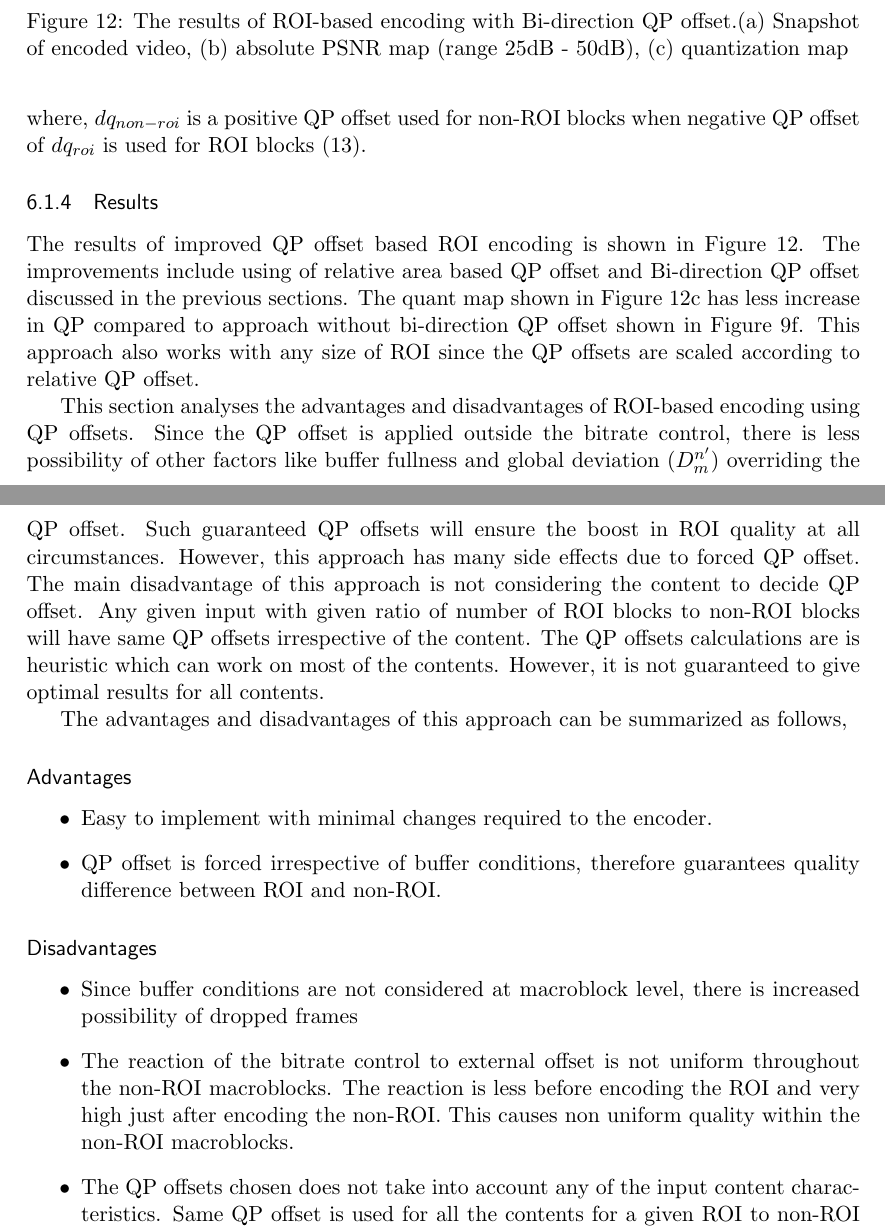
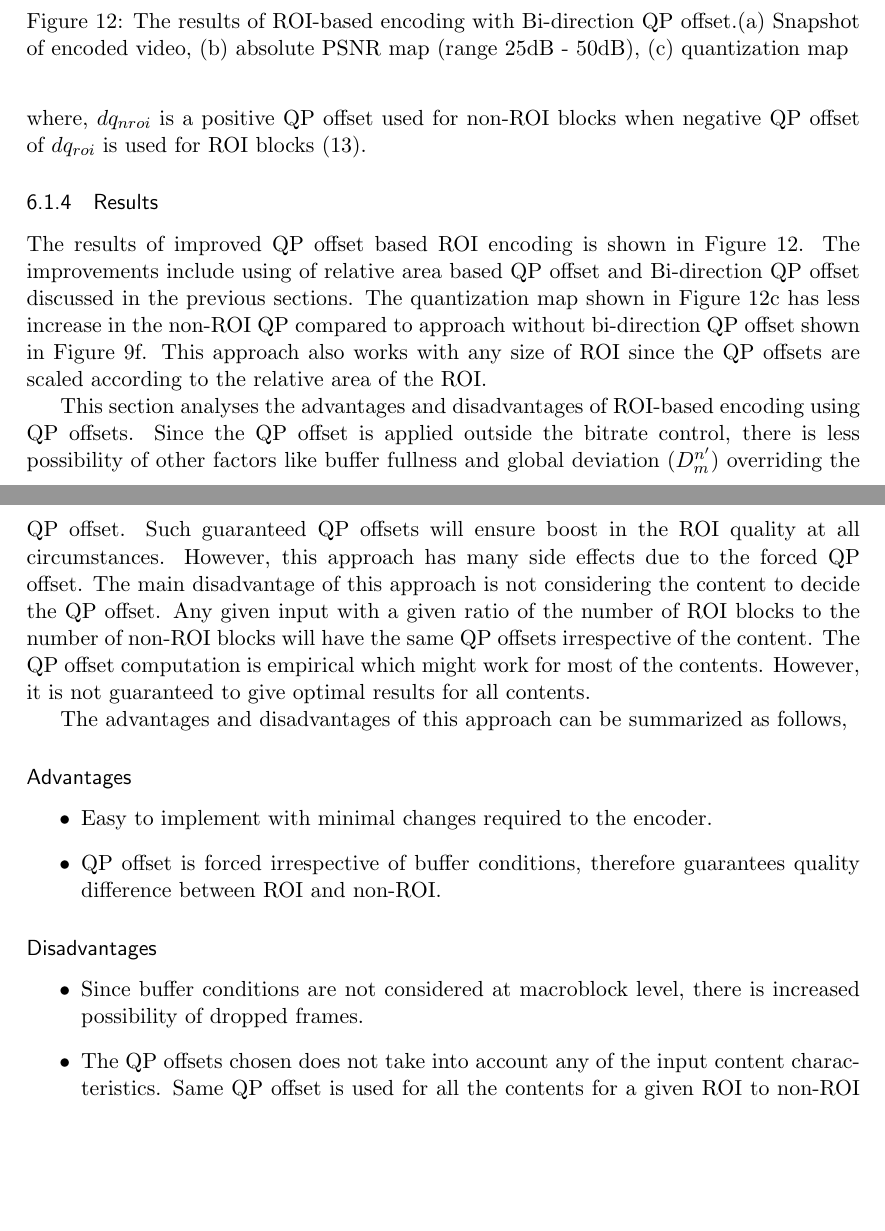
Before and after one commit to ChethanNingaraju/FaceTrackingRateControl, a LaTeX document (FaceTrackingRateControl.tex): two parts of pages 26 and 27 of 40, joined at a grey line, cut so that both start at the same text, the shorter picture padded with empty space. Compiled offline with pdfLaTeX.

Commit message:
Edited ROI bit alloc dec 8 work 2

```diff
--- a/FaceTrackingRateControl.tex
+++ b/FaceTrackingRateControl.tex
@@ -561,5 +561,5 @@ The study in \cite{ROI-Coding-paper} suggests that, for frame level bitcount to
 \end{equation}
-where, $dq_{non-roi}$ is a positive QP offset used for non-ROI blocks when negative QP offset of $dq_{roi}$ is used for ROI blocks (\ref{Eq:QP_offset}).
+where, $dq_{nroi}$ is a positive QP offset used for non-ROI blocks when negative QP offset of $dq_{roi}$ is used for ROI blocks (\ref{Eq:QP_offset}).
 
 %%Results of Two-sided QP offset
 \begin{figure}
@@ -587,9 +587,9 @@ where, $dq_{non-roi}$ is a positive QP offset used for non-ROI blocks when negat
 \end{figure}
 
 \subsubsection{Results}
-The results of improved QP offset based ROI encoding is shown in Figure \ref{fig:Bi-direction QP offset result}. The improvements include using of relative area based QP offset and Bi-direction QP offset discussed in the previous sections. The quant map shown in Figure \ref{fig:Bi-direction QP offset result quant} has less increase in QP compared to approach without bi-direction QP offset shown in Figure \ref{fig:QP Offset Quant comparison 2}. This approach also works with any size of ROI since the QP offsets are scaled according to relative QP offset.
+The results of improved QP offset based ROI encoding is shown in Figure \ref{fig:Bi-direction QP offset result}. The improvements include using of relative area based QP offset and Bi-direction QP offset discussed in the previous sections. The quantization map shown in Figure \ref{fig:Bi-direction QP offset result quant} has less increase in the non-ROI QP compared to approach without bi-direction QP offset shown in Figure \ref{fig:QP Offset Quant comparison 2}. This approach also works with any size of ROI since the QP offsets are scaled according to the relative area of the ROI.
 
-This section analyses the advantages and disadvantages of ROI-based encoding using QP offsets. Since the QP offset is applied outside the bitrate control, there is less possibility of other factors like buffer fullness and global deviation ($D_m^{n'}$) overriding the QP offset. Such guaranteed QP offsets will ensure the boost in ROI quality at all circumstances. However, this approach has many side effects due to forced QP offset. The main disadvantage of this approach is not considering the content to decide QP offset. Any given input with given ratio of number of ROI blocks to non-ROI blocks will have same QP offsets irrespective of the content. The QP offsets calculations are is heuristic which can work on most of the contents. However, it is not guaranteed to give optimal results for all contents.
+This section analyses the advantages and disadvantages of ROI-based encoding using QP offsets. Since the QP offset is applied outside the bitrate control, there is less possibility of other factors like buffer fullness and global deviation ($D_m^{n'}$) overriding the QP offset. Such guaranteed QP offsets will ensure boost in the ROI quality at all circumstances. However, this approach has many side effects due to the forced QP offset. The main disadvantage of this approach is not considering the content to decide the QP offset. Any given input with a given ratio of the number of ROI blocks to the number of non-ROI blocks will have the same QP offsets irrespective of the content. The QP offset computation is empirical which might work for most of the contents. However, it is not guaranteed to give optimal results for all contents.
 
 The advantages and disadvantages of this approach can be summarized as follows,
 \subsubsection*{Advantages}
@@ -600,8 +600,8 @@ The advantages and disadvantages of this approach can be summarized as follows,
 
 \subsubsection*{Disadvantages}
 \begin{itemize}
-	\item Since buffer conditions are not considered at macroblock level, there is increased possibility of dropped frames
-	\item The reaction of the bitrate control to external offset is not uniform throughout the non-ROI macroblocks. The reaction is less before encoding the ROI and very high just after encoding the non-ROI. This causes non uniform quality within the non-ROI macroblocks.
+	\item Since buffer conditions are not considered at macroblock level, there is increased possibility of dropped frames.
+%%	\item The reaction of the bitrate control to external offset is not uniform throughout the non-ROI macroblocks. The reaction is less before encoding the ROI and very high just after encoding the non-ROI. This causes non uniform quality within the non-ROI macroblocks.
 	\item The QP offsets chosen does not take into account any of the input content characteristics. Same QP offset is used for all the contents for a given ROI to non-ROI ratio.
 	\item The deviation control mechanism described in section \ref{sec: Bitrate overview: Bitrate deviation} is not in sync with QP offsets.
 \end{itemize}
```
Also changed, not shown: FaceTrackingRateControl.pdf, FaceTrackingRateControl.tex (12 more changed lines).
